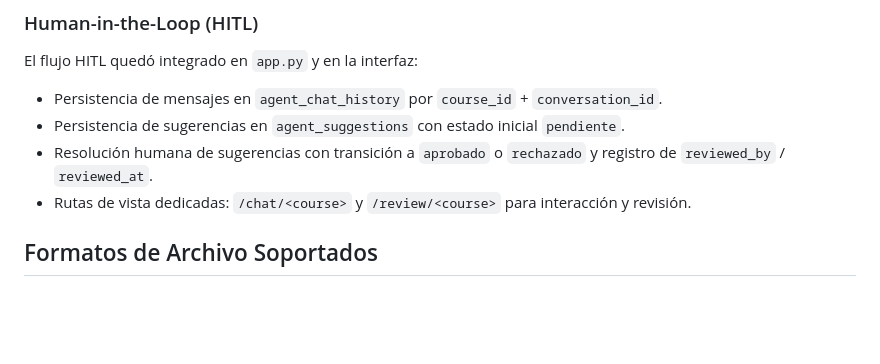
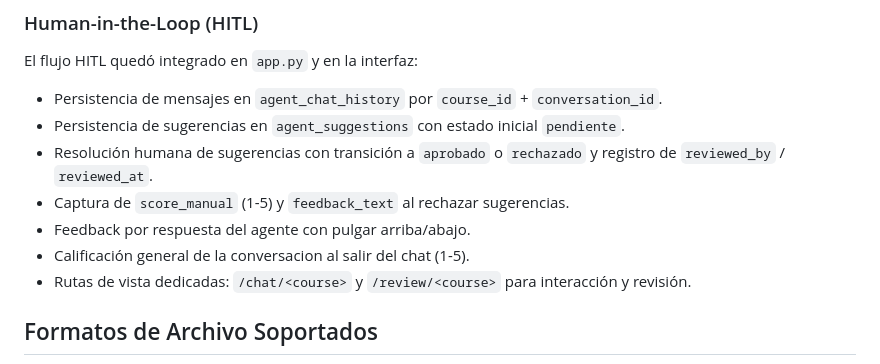
Before and after one commit to pbuitragoa33/Knowledge-Base-Curator-Agent, a Markdown page: README.md, the part around one of its changes. Drawn GitHub-style; blank space fills up the shorter version.

```diff
--- a/README.md
+++ b/README.md
@@ -287,6 +296,9 @@ El flujo HITL quedó integrado en `app.py` y en la interfaz:
 - Persistencia de mensajes en `agent_chat_history` por `course_id` + `conversation_id`.
 - Persistencia de sugerencias en `agent_suggestions` con estado inicial `pendiente`.
 - Resolución humana de sugerencias con transición a `aprobado` o `rechazado` y registro de `reviewed_by` / `reviewed_at`.
+- Captura de `score_manual` (1-5) y `feedback_text` al rechazar sugerencias.
+- Feedback por respuesta del agente con pulgar arriba/abajo.
+- Calificación general de la conversacion al salir del chat (1-5).
 - Rutas de vista dedicadas: `/chat/<course>` y `/review/<course>` para interacción y revisión.
 
 ## Formatos de Archivo Soportados
```
Also changed, not shown: other parts of README.md (+16 -2 lines).
